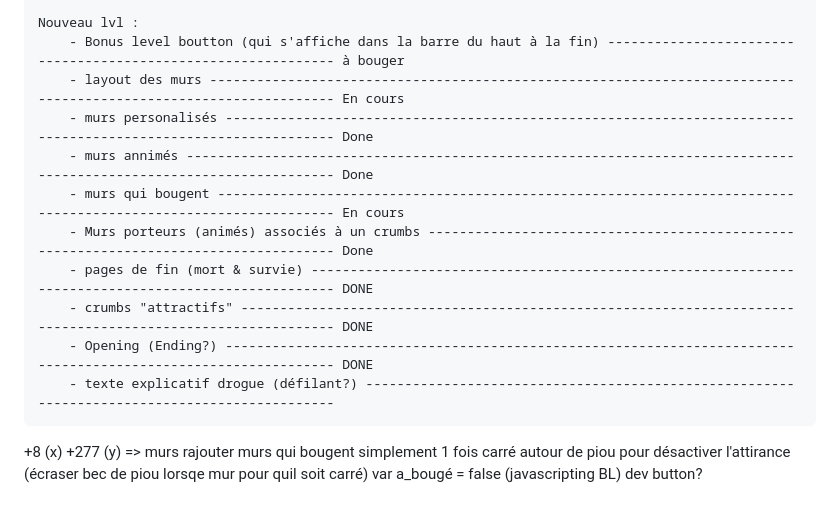
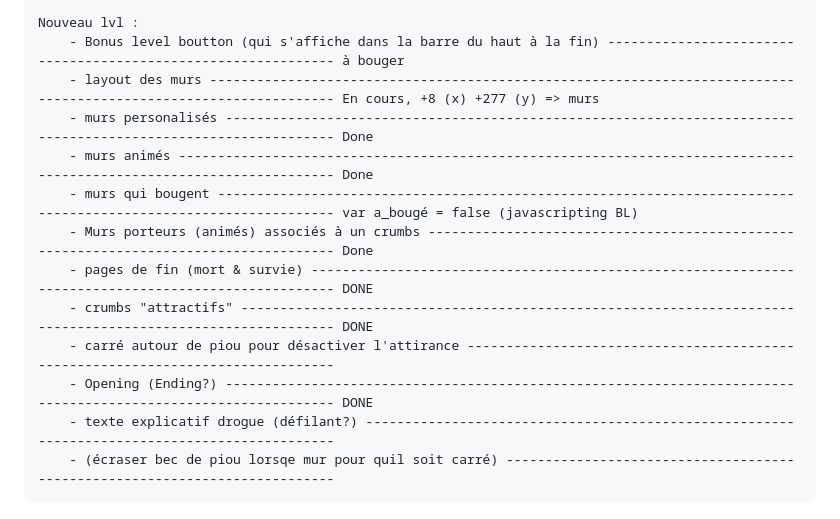
Before and after one commit to Orangetleman/PIOU, a Markdown page: README.md, the part around the change. GitHub-like rendering.

```diff
--- a/README.md
+++ b/README.md
@@ -18,19 +18,14 @@ MAJ 1.1 :
 
     Nouveau lvl :
         - Bonus level boutton (qui s'affiche dans la barre du haut à la fin) -------------------------------------------------------------- à bouger
-        - layout des murs ----------------------------------------------------------------------------------------------------------------- En cours
+        - layout des murs ----------------------------------------------------------------------------------------------------------------- En cours, +8 (x) +277 (y) => murs
         - murs personalisés --------------------------------------------------------------------------------------------------------------- Done
-        - murs annimés -------------------------------------------------------------------------------------------------------------------- Done
-        - murs qui bougent ---------------------------------------------------------------------------------------------------------------- En cours
+        - murs animés --------------------------------------------------------------------------------------------------------------------- Done
+        - murs qui bougent ---------------------------------------------------------------------------------------------------------------- var a_bougé = false (javascripting BL)
         - Murs porteurs (animés) associés à un crumbs ------------------------------------------------------------------------------------- Done
         - pages de fin (mort & survie) ---------------------------------------------------------------------------------------------------- DONE
         - crumbs "attractifs" ------------------------------------------------------------------------------------------------------------- DONE
+        - carré autour de piou pour désactiver l'attirance --------------------------------------------------------------------------------
         - Opening (Ending?) --------------------------------------------------------------------------------------------------------------- DONE
         - texte explicatif drogue (défilant?) ---------------------------------------------------------------------------------------------
-
-+8 (x) +277 (y) => murs
-rajouter murs qui bougent simplement 1 fois
-carré autour de piou pour désactiver l'attirance
-(écraser bec de piou lorsqe mur pour quil soit carré)
-var a_bougé = false (javascripting BL)
-dev button?
+        - (écraser bec de piou lorsqe mur pour quil soit carré) ---------------------------------------------------------------------------
```
